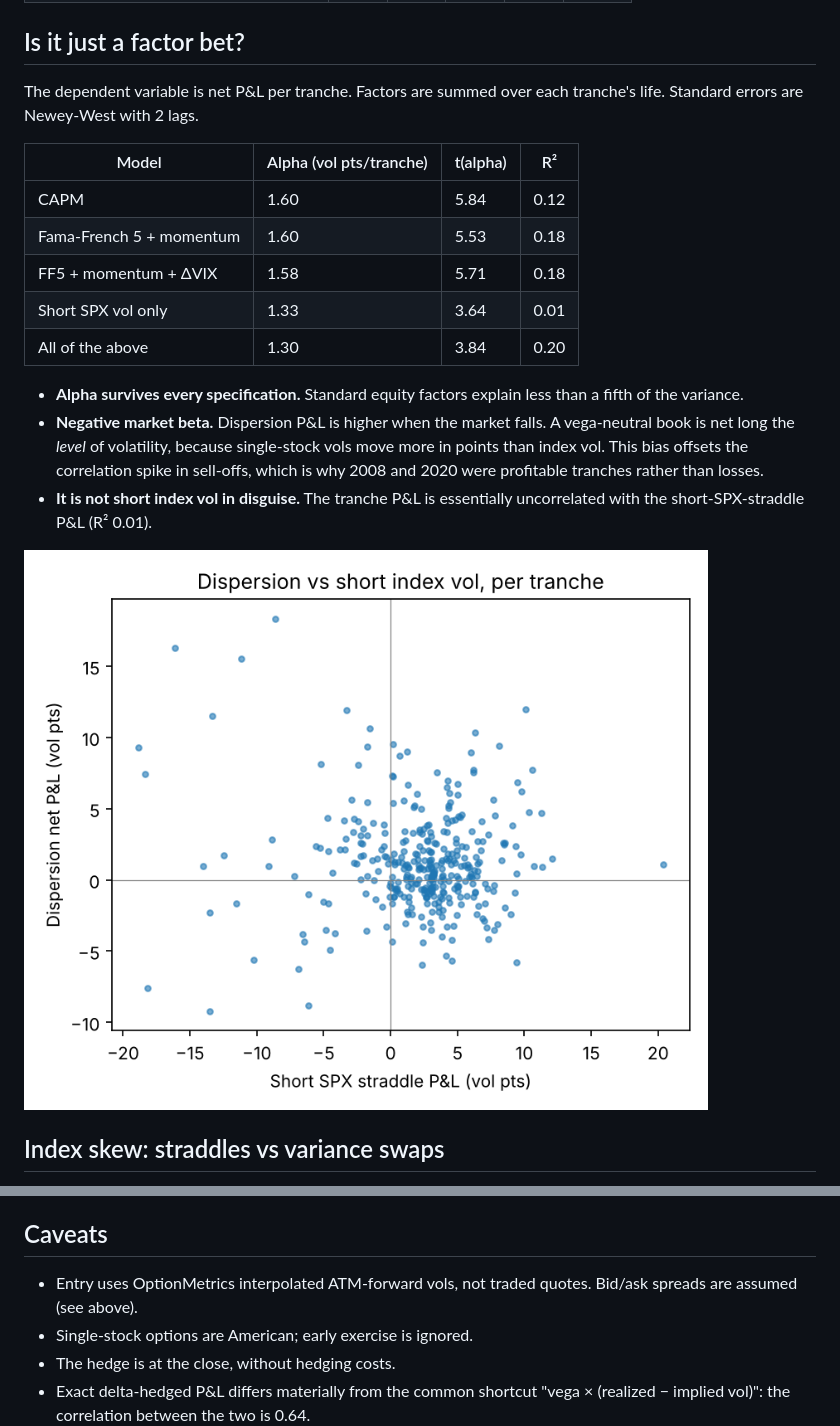
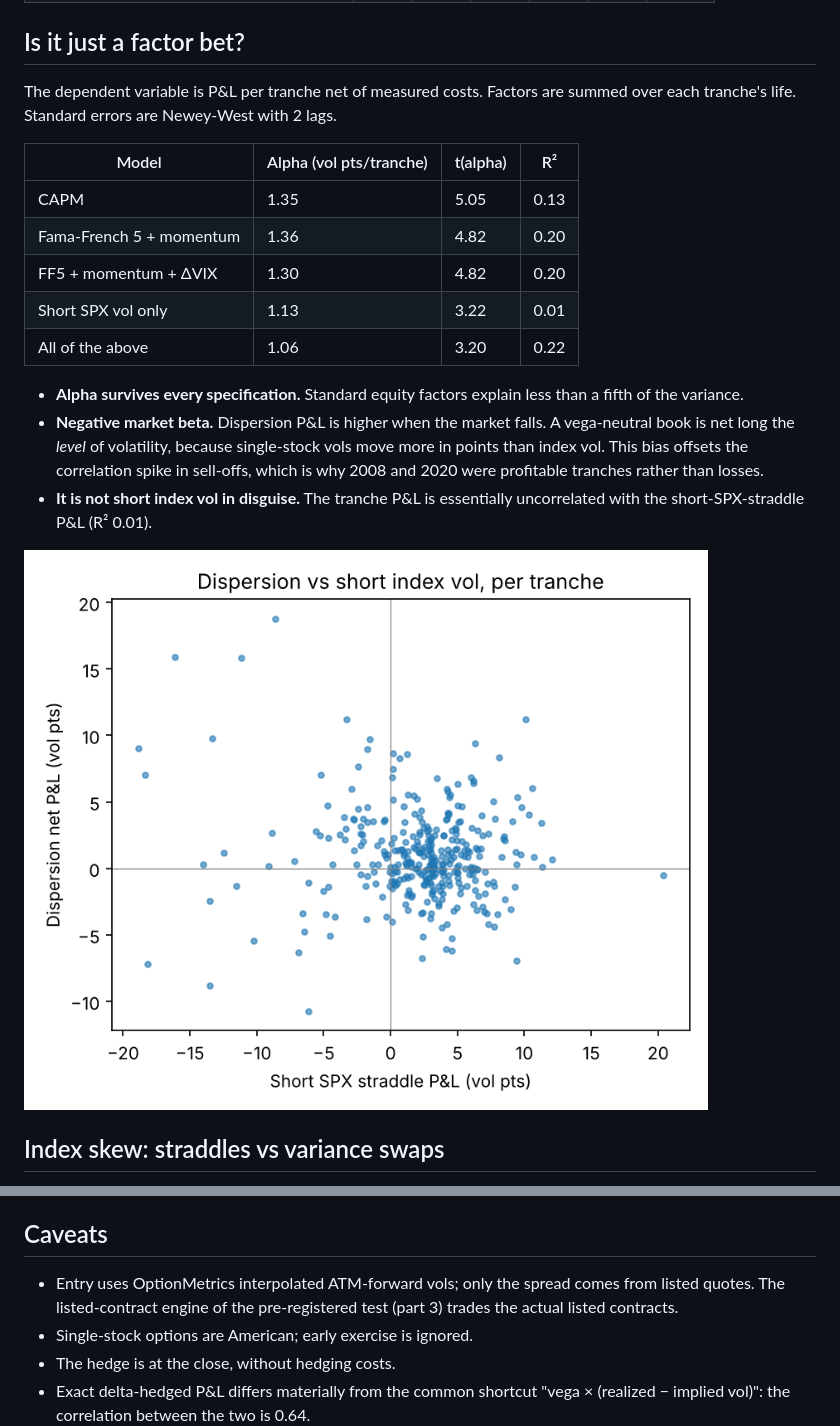
Before and after one commit to LucaDennert/conditional-dispersion-sp500, a Markdown page: results/SIMPLE_DISPERSION.md, 2 parts joined by grey strips. Drawn GitHub-style; pictures changed too: results/fig_dispersion_vs_short_vol.png.

```diff
--- a/results/SIMPLE_DISPERSION.md
+++ b/results/SIMPLE_DISPERSION.md
@@ -44,15 +56,15 @@ Gross of costs, the full-sample mean is 1.88 vol points per tranche and the Shar
 
 ## Is it just a factor bet?
 
-The dependent variable is net P&L per tranche. Factors are summed over each tranche's life. Standard errors are Newey-West with 2 lags.
+The dependent variable is P&L per tranche net of measured costs. Factors are summed over each tranche's life. Standard errors are Newey-West with 2 lags.
 
 | Model | Alpha (vol pts/tranche) | t(alpha) | R² |
 |---|---|---|---|
-| CAPM | 1.60 | 5.84 | 0.12 |
-| Fama-French 5 + momentum | 1.60 | 5.53 | 0.18 |
-| FF5 + momentum + ΔVIX | 1.58 | 5.71 | 0.18 |
-| Short SPX vol only | 1.33 | 3.64 | 0.01 |
-| All of the above | 1.30 | 3.84 | 0.20 |
+| CAPM | 1.35 | 5.05 | 0.13 |
+| Fama-French 5 + momentum | 1.36 | 4.82 | 0.20 |
+| FF5 + momentum + ΔVIX | 1.30 | 4.82 | 0.20 |
+| Short SPX vol only | 1.13 | 3.22 | 0.01 |
+| All of the above | 1.06 | 3.20 | 0.22 |
 
 - **Alpha survives every specification.** Standard equity factors explain less than a fifth of the variance.
 - **Negative market beta.** Dispersion P&L is higher when the market falls. A vega-neutral book is net long the *level* of volatility, because single-stock vols move more in points than index vol. This bias offsets the correlation spike in sell-offs, which is why 2008 and 2020 were profitable tranches rather than losses.
@@ -71,7 +83,7 @@ So a variance-swap version of the dispersion trade needs proper model-free strik
 
 ## Caveats
 
-- Entry uses OptionMetrics interpolated ATM-forward vols, not traded quotes. Bid/ask spreads are assumed (see above).
+- Entry uses OptionMetrics interpolated ATM-forward vols; only the spread comes from listed quotes. The listed-contract engine of the pre-registered test (part 3) trades the actual listed contracts.
 - Single-stock options are American; early exercise is ignored.
 - The hedge is at the close, without hedging costs.
 - Exact delta-hedged P&L differs materially from the common shortcut "vega × (realized − implied vol)": the correlation between the two is 0.64.
```
Also changed, not shown: other parts of results/SIMPLE_DISPERSION.md (+25 -13 lines), results/fig_simple_dispersion_cumulative.png, 7 other files.
